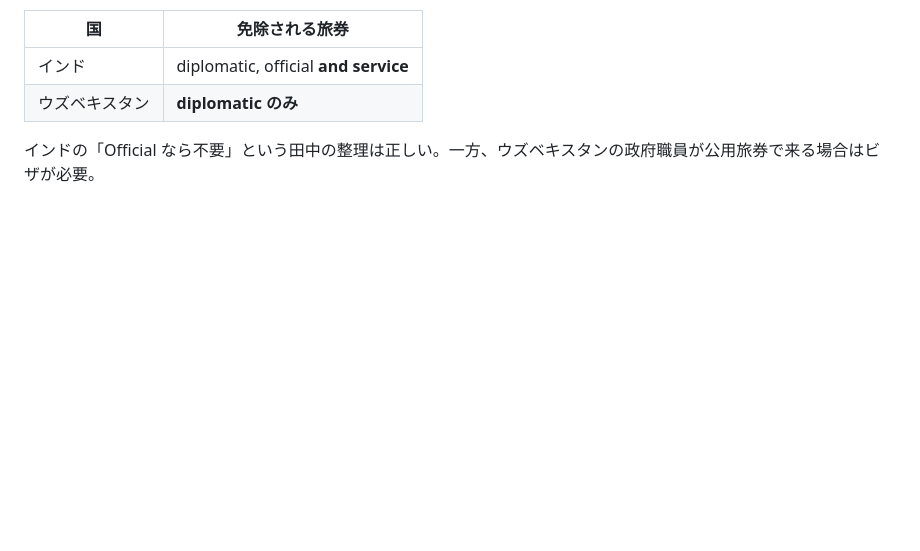
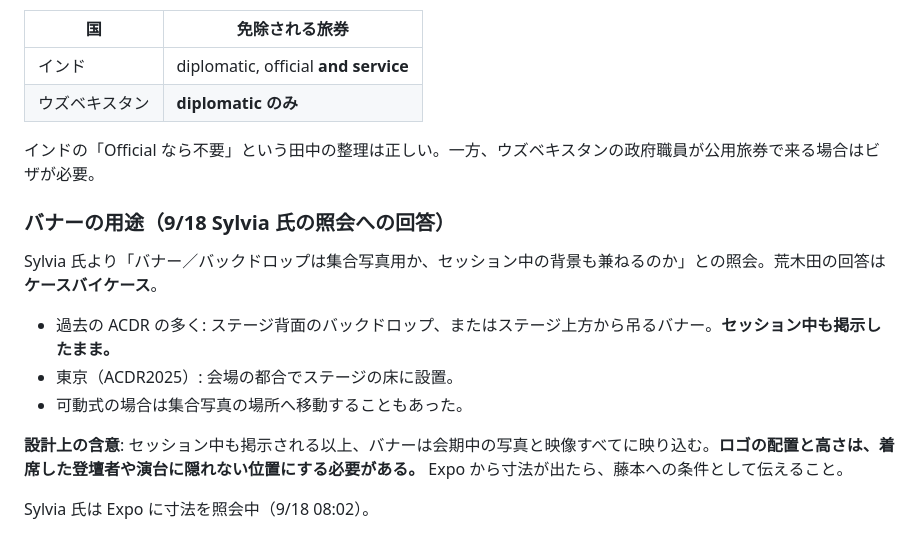
Before and after one commit to kochobi-max/whatsmap, a Markdown page: reports/acdr2026_staff_deployment/参加資格マトリクス_Guest_Eligibility_Matrix_3July.md, the part around the change. Rendered like a GitHub page; blank space fills up the shorter version.

Commit message:
Record how the ACDR banner is used, and what that implies for the artwork
It stays up through the sessions rather than serving only as a photo
backdrop, so it appears in every photograph and video of the event. Logo
placement and height have to clear seated speakers and the lectern - a
condition to pass to Fujimoto once the Expo returns the dimensions.

Co-Authored-By: Claude Opus 5 <noreply@anthropic.com>
Claude-Session: https://claude.ai/code/session_01BHBsW6jxyH2X7L51FtZqxc

```diff
--- a/reports/acdr2026_staff_deployment/参加資格マトリクス_Guest_Eligibility_Matrix_3July.md
+++ b/reports/acdr2026_staff_deployment/参加資格マトリクス_Guest_Eligibility_Matrix_3July.md
@@ -551,3 +551,15 @@ Afghanistan, Algeria, **Armenia**, **Azerbaijan**, **Bangladesh**, Belarus, Demo
 | ウズベキスタン | **diplomatic のみ** |
 
 インドの「Official なら不要」という田中の整理は正しい。一方、ウズベキスタンの政府職員が公用旅券で来る場合はビザが必要。
+
+### バナーの用途（9/18 Sylvia 氏の照会への回答）
+
+Sylvia 氏より「バナー／バックドロップは集合写真用か、セッション中の背景も兼ねるのか」との照会。荒木田の回答は**ケースバイケース**。
+
+- 過去の ACDR の多く: ステージ背面のバックドロップ、またはステージ上方から吊るバナー。**セッション中も掲示したまま。**
+- 東京（ACDR2025）: 会場の都合でステージの床に設置。
+- 可動式の場合は集合写真の場所へ移動することもあった。
+
+**設計上の含意**: セッション中も掲示される以上、バナーは会期中の写真と映像すべてに映り込む。**ロゴの配置と高さは、着席した登壇者や演台に隠れない位置にする必要がある。** Expo から寸法が出たら、藤本への条件として伝えること。
+
+Sylvia 氏は Expo に寸法を照会中（9/18 08:02）。
```
